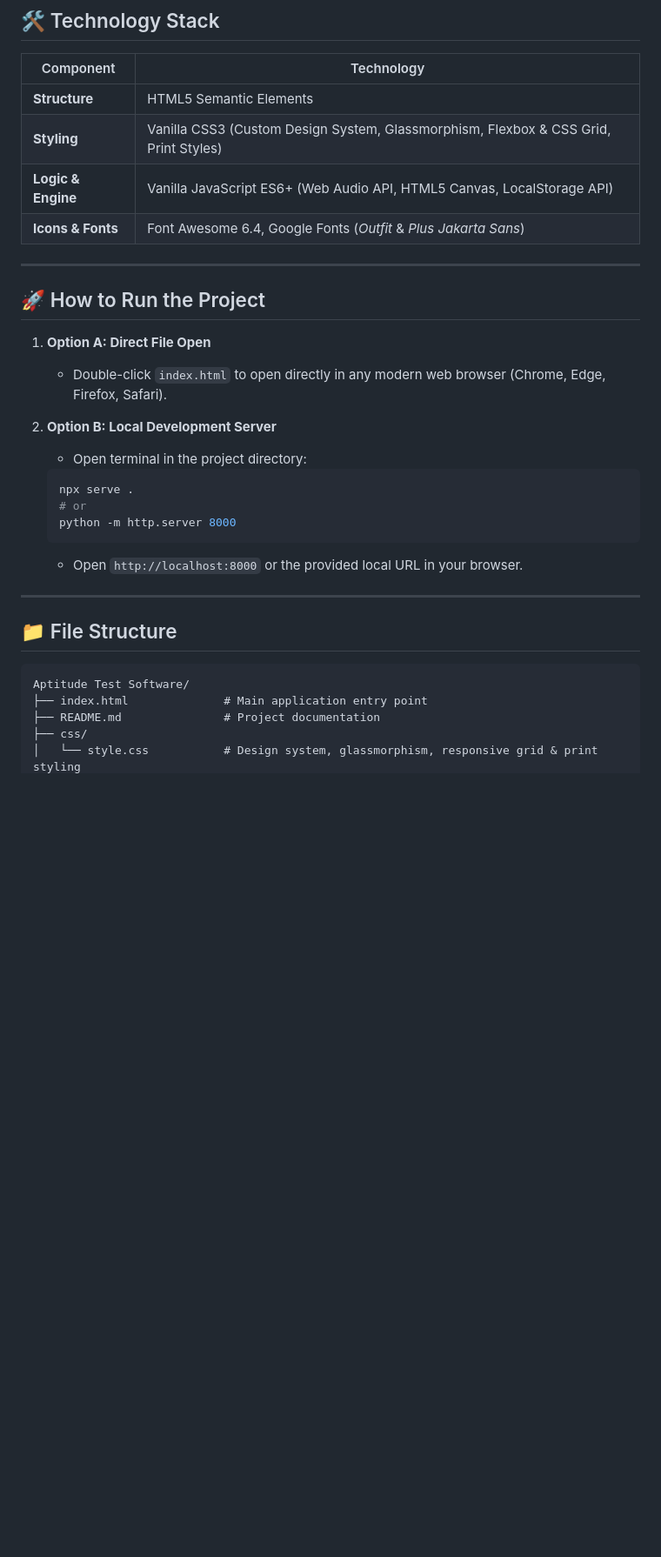
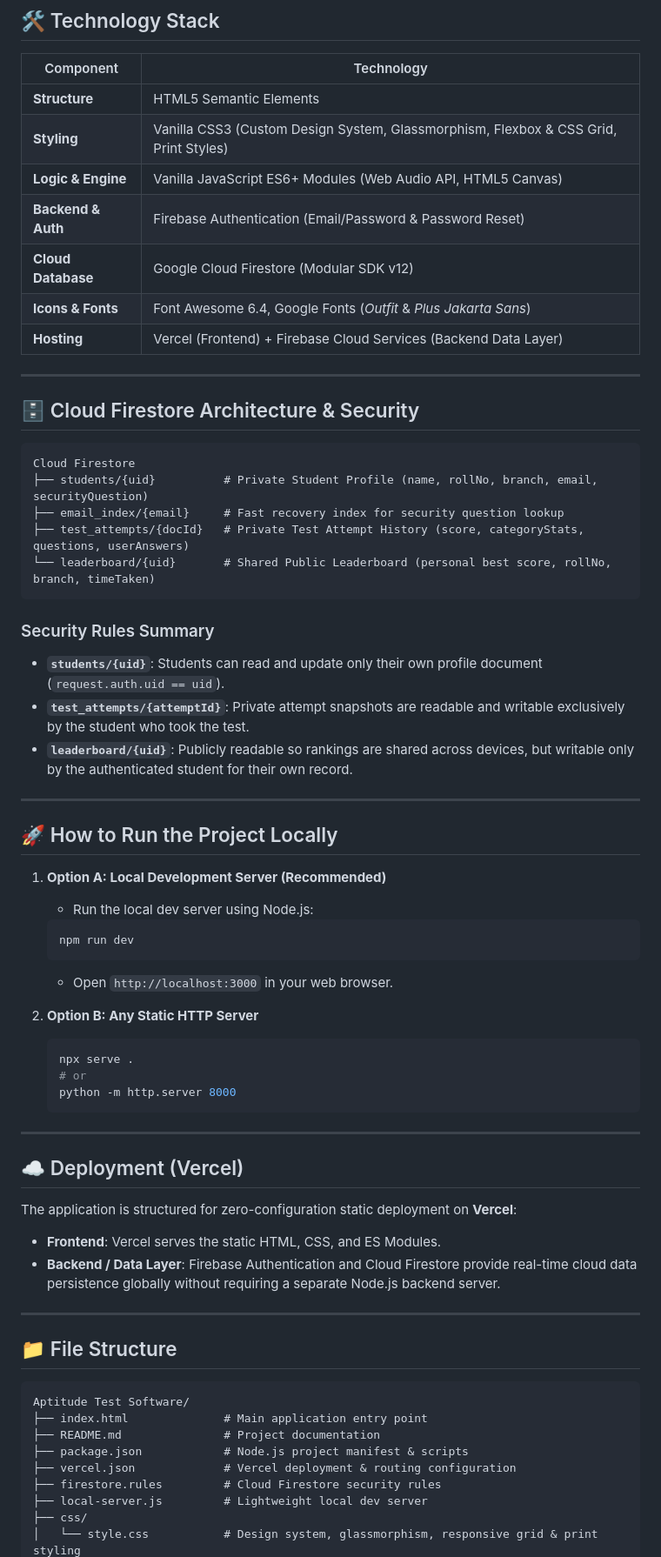
Before and after one commit to Samiksha-262006/Aptitude-Test-Software, a Markdown page: README.md, the part around one of its changes. Shown at 87% size. GitHub-like rendering; blank space fills up the shorter version.

Commit message:
Update README for Firebase production architecture

````diff
--- a/README.md
+++ b/README.md
@@ -51,24 +57,54 @@ A state-of-the-art, responsive, and feature-complete **Aptitude Test Software**
 |---|---|
 | **Structure** | HTML5 Semantic Elements |
 | **Styling** | Vanilla CSS3 (Custom Design System, Glassmorphism, Flexbox & CSS Grid, Print Styles) |
-| **Logic & Engine** | Vanilla JavaScript ES6+ (Web Audio API, HTML5 Canvas, LocalStorage API) |
+| **Logic & Engine** | Vanilla JavaScript ES6+ Modules (Web Audio API, HTML5 Canvas) |
+| **Backend & Auth** | Firebase Authentication (Email/Password & Password Reset) |
+| **Cloud Database** | Google Cloud Firestore (Modular SDK v12) |
 | **Icons & Fonts** | Font Awesome 6.4, Google Fonts (*Outfit* & *Plus Jakarta Sans*) |
+| **Hosting** | Vercel (Frontend) + Firebase Cloud Services (Backend Data Layer) |
 
 ---
 
-## 🚀 How to Run the Project
+## 🗄️ Cloud Firestore Architecture & Security
 
-1. **Option A: Direct File Open**
-   - Double-click `index.html` to open directly in any modern web browser (Chrome, Edge, Firefox, Safari).
+```
+Cloud Firestore
+├── students/{uid}          # Private Student Profile (name, rollNo, branch, email, securityQuestion)
+├── email_index/{email}     # Fast recovery index for security question lookup
+├── test_attempts/{docId}   # Private Test Attempt History (score, categoryStats, questions, userAnswers)
+└── leaderboard/{uid}       # Shared Public Leaderboard (personal best score, rollNo, branch, timeTaken)
+```
 
-2. **Option B: Local Development Server**
-   - Open terminal in the project directory:
+### Security Rules Summary
+- **`students/{uid}`**: Students can read and update only their own profile document (`request.auth.uid == uid`).
+- **`test_attempts/{attemptId}`**: Private attempt snapshots are readable and writable exclusively by the student who took the test.
+- **`leaderboard/{uid}`**: Publicly readable so rankings are shared across devices, but writable only by the authenticated student for their own record.
+
+---
+
+## 🚀 How to Run the Project Locally
+
+1. **Option A: Local Development Server (Recommended)**
+   - Run the local dev server using Node.js:
+   ```bash
+   npm run dev
+   ```
+   - Open `http://localhost:3000` in your web browser.
+
+2. **Option B: Any Static HTTP Server**
    ```bash
    npx serve .
    # or
    python -m http.server 8000
    ```
-   - Open `http://localhost:8000` or the provided local URL in your browser.
+
+---
+
+## ☁️ Deployment (Vercel)
+
+The application is structured for zero-configuration static deployment on **Vercel**:
+- **Frontend**: Vercel serves the static HTML, CSS, and ES Modules.
+- **Backend / Data Layer**: Firebase Authentication and Cloud Firestore provide real-time cloud data persistence globally without requiring a separate Node.js backend server.
 
 ---
 
@@ -78,5 +114,9 @@ A state-of-the-art, responsive, and feature-complete **Aptitude Test Software**
 Aptitude Test Software/
 ├── index.html              # Main application entry point
 ├── README.md               # Project documentation
+├── package.json            # Node.js project manifest & scripts
+├── vercel.json             # Vercel deployment & routing configuration
+├── firestore.rules         # Cloud Firestore security rules
+├── local-server.js         # Lightweight local dev server
 ├── css/
 │   └── style.css           # Design system, glassmorphism, responsive grid & print styling
````
Also changed, not shown: other parts of README.md (+38 -19 lines).
